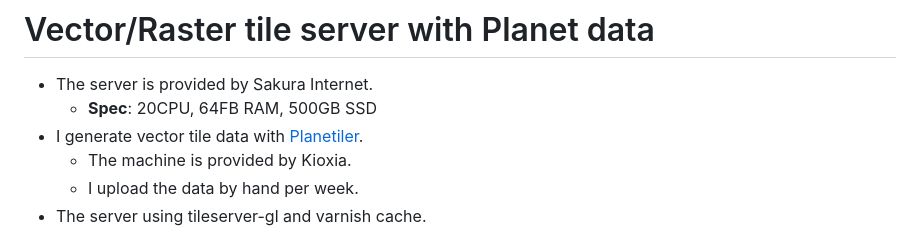
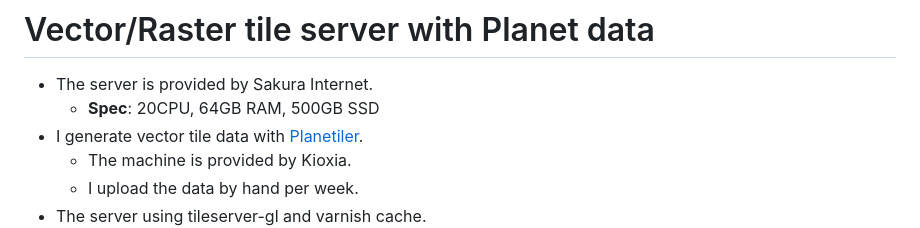
Before and after one commit to smellman/presentation, a Markdown page: coscup_202408.md, the part around the change. Rendered like a GitHub page.

Commit message:
fix typo

```diff
--- a/coscup_202408.md
+++ b/coscup_202408.md
@@ -259,7 +259,7 @@ https://openstreetmap.jp/
 # Vector/Raster tile server with Planet data
 
 - The server is provided by Sakura Internet.
-  - **Spec**: 20CPU, 64FB RAM, 500GB SSD
+  - **Spec**: 20CPU, 64GB RAM, 500GB SSD
 - I generate vector tile data with [Planetiler](https://github.com/onthegomap/planetiler).
   - The machine is provided by Kioxia.
   - I upload the data by hand per week.
```
